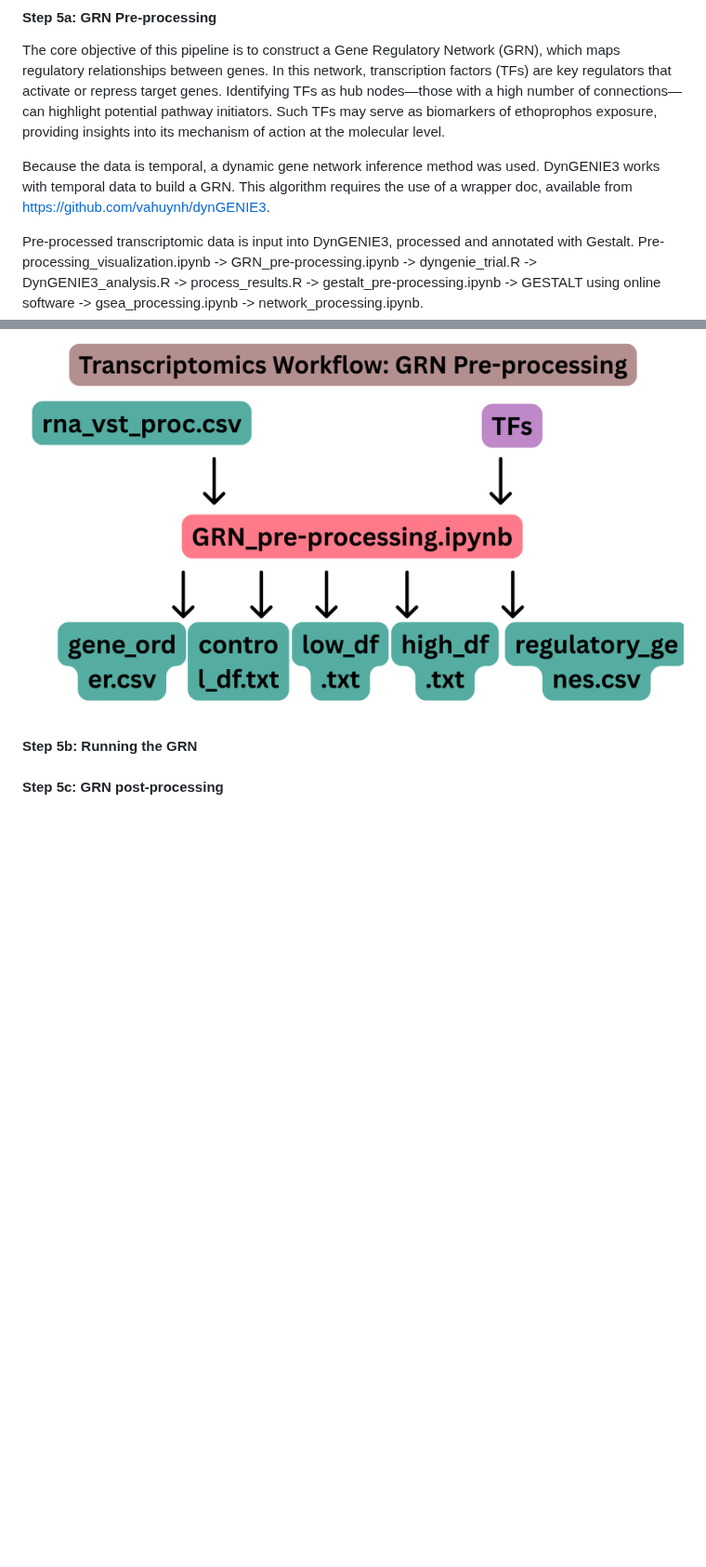
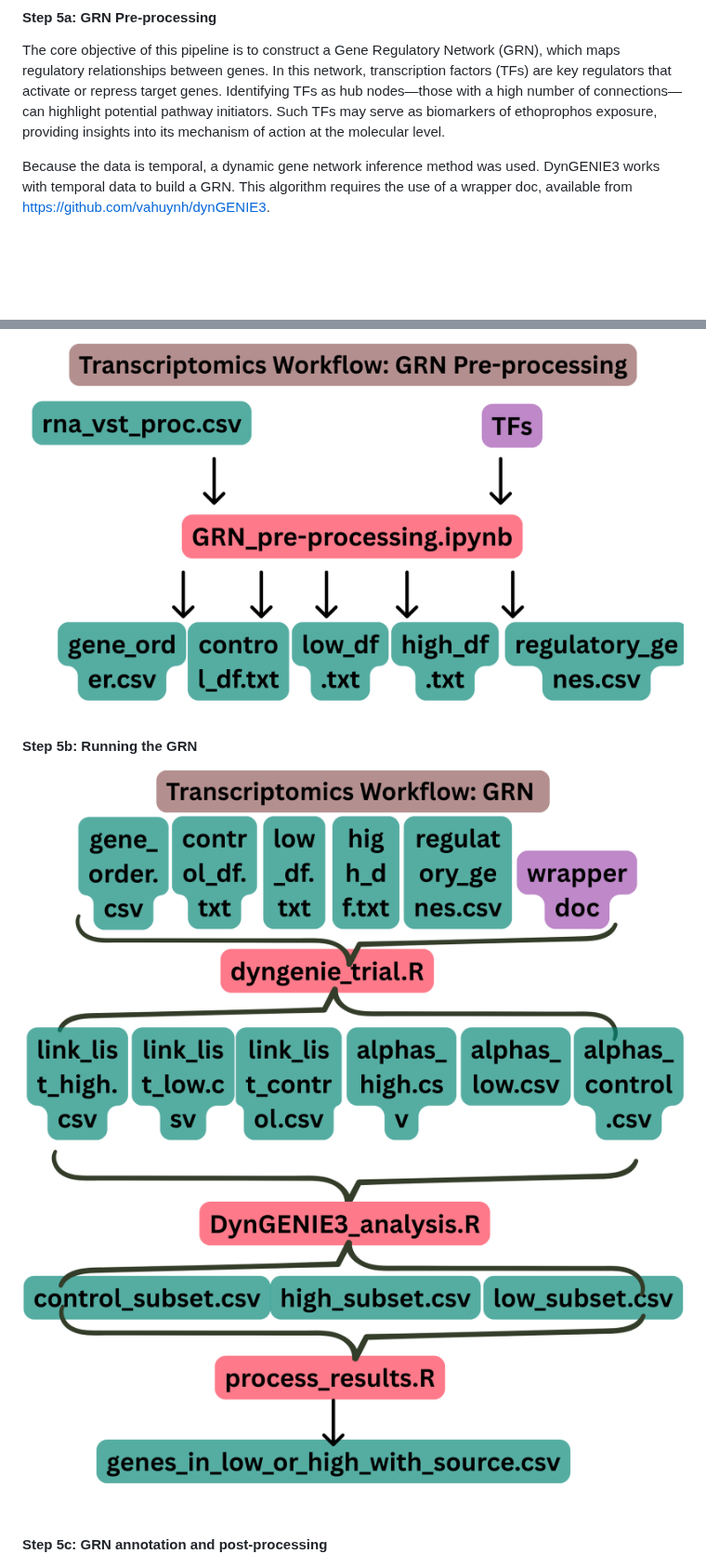
Before and after one commit to amethystaurora-robo/Thesis_publication, a Markdown page: README.md, 2 parts joined by grey strips. Shown at 93% size. GitHub-like rendering; blank space fills up the shorter version.

```diff
--- a/README.md
+++ b/README.md
@@ -124,15 +124,19 @@ The core objective of this pipeline is to construct a Gene Regulatory Network (G
 
 Because the data is temporal, a dynamic gene network inference method was used. DynGENIE3 works with temporal data to build a GRN. This algorithm requires the use of a wrapper doc, available from https://github.com/vahuynh/dynGENIE3.
 
-Pre-processed transcriptomic data is input into DynGENIE3, processed and annotated with Gestalt. Pre-processing_visualization.ipynb -> GRN_pre-processing.ipynb -> dyngenie_trial.R -> DynGENIE3_analysis.R -> process_results.R -> gestalt_pre-processing.ipynb -> GESTALT using online software -> gsea_processing.ipynb -> network_processing.ipynb.
-
 <p align="left">
   <img src="https://github.com/amethystaurora-robo/Thesis_publication/blob/main/Vizzes/GRN_pre-processing.png"/>
 </p>
 
 #### Step 5b: Running the GRN
 
-#### Step 5c: GRN post-processing
+<p align="left">
+  <img src="https://github.com/amethystaurora-robo/Thesis_publication/blob/main/Vizzes/workflow_GRN1.png"/>
+  <img src="https://github.com/amethystaurora-robo/Thesis_publication/blob/main/Vizzes/workflow_GRN2.png"/>
+</p>
+
+
+#### Step 5c: GRN annotation and post-processing
 
 <p align="left">
   <img src="https://github.com/amethystaurora-robo/Thesis_publication/blob/main/Vizzes/3dmesh_plot.png"/>
```
